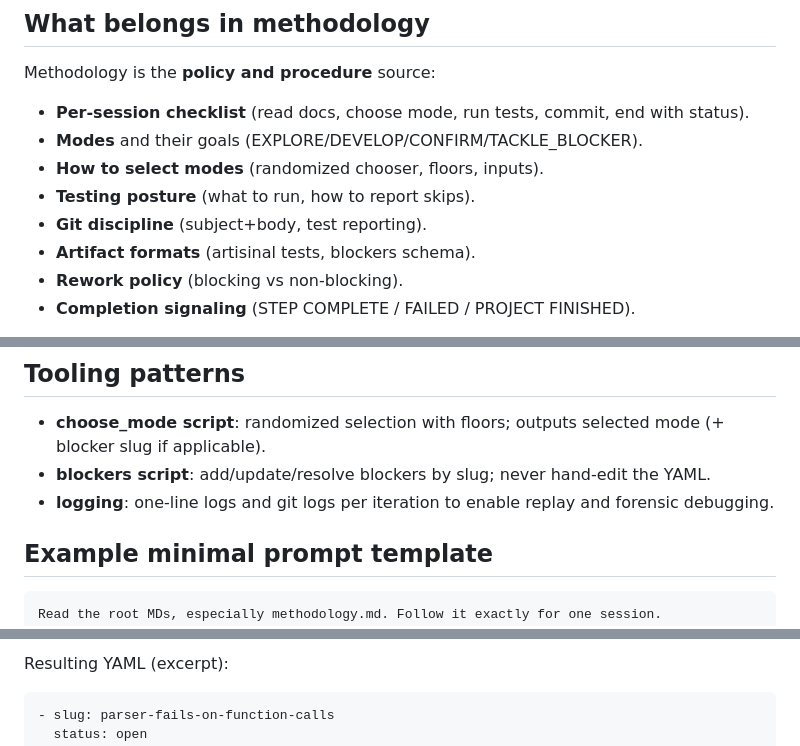
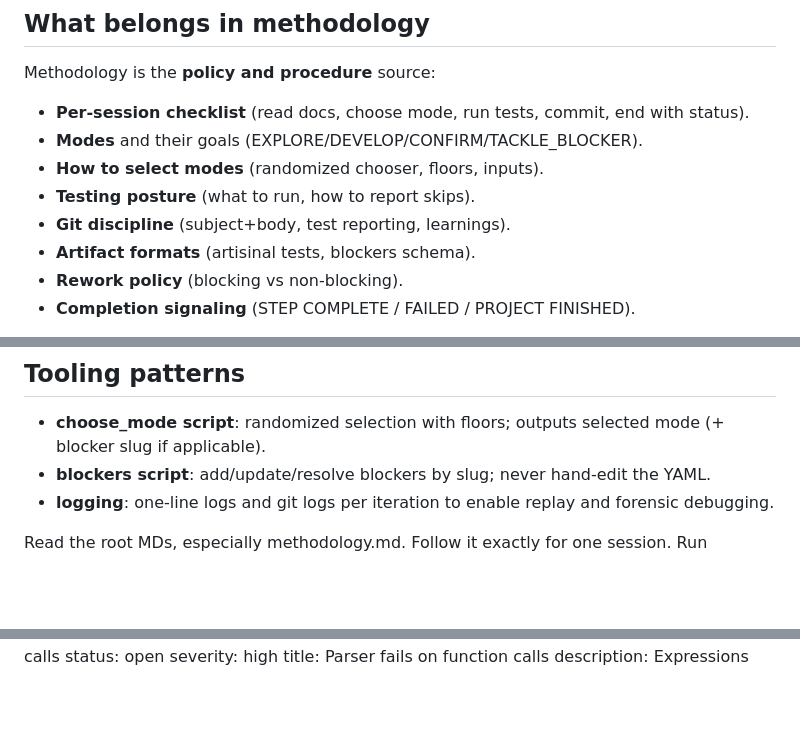
Before and after one commit to jmandel/fhirpath.zig, a Markdown page: wiggum/meta-methodology.md, 3 parts joined by grey strips. Rendered like a GitHub page; blank space fills up the shorter version.

````diff
--- a/wiggum/meta-methodology.md
+++ b/wiggum/meta-methodology.md
@@ -23,7 +23,7 @@ Methodology is the **policy and procedure** source:
 - **Modes** and their goals (EXPLORE/DEVELOP/CONFIRM/TACKLE_BLOCKER).
 - **How to select modes** (randomized chooser, floors, inputs).
 - **Testing posture** (what to run, how to report skips).
-- **Git discipline** (subject+body, test reporting).
+- **Git discipline** (subject+body, test reporting, learnings).
 - **Artifact formats** (artisinal tests, blockers schema).
 - **Rework policy** (blocking vs non‑blocking).
 - **Completion signaling** (STEP COMPLETE / FAILED / PROJECT FINISHED).
@@ -40,7 +40,6 @@ If a rule is important for compliance, it should be in methodology. The prompt s
 - **blockers script**: add/update/resolve blockers by slug; never hand‑edit the YAML.
 - **logging**: one‑line logs and git logs per iteration to enable replay and forensic debugging.
 
-## Example minimal prompt template
-```
+<example kind="prompt:minimal">
 Read the root MDs, especially methodology.md. Follow it exactly for one session.
 Run choose_mode, perform the selected mode, and end with the required output lines specified in methodology.md.
@@ -131,6 +114,5 @@ python wiggum/scripts/blockers.py add --title "Parser fails on function calls" \
 
-Resulting YAML (excerpt):
-```
+<example kind="blocker:yaml">
 - slug: parser-fails-on-function-calls
   status: open
   severity: high
````
Also changed, not shown: other parts of wiggum/meta-methodology.md (+46 -58 lines).
